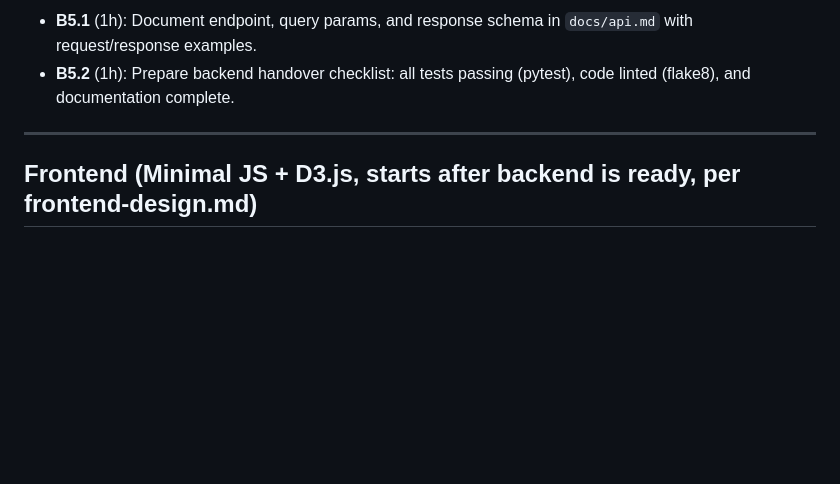
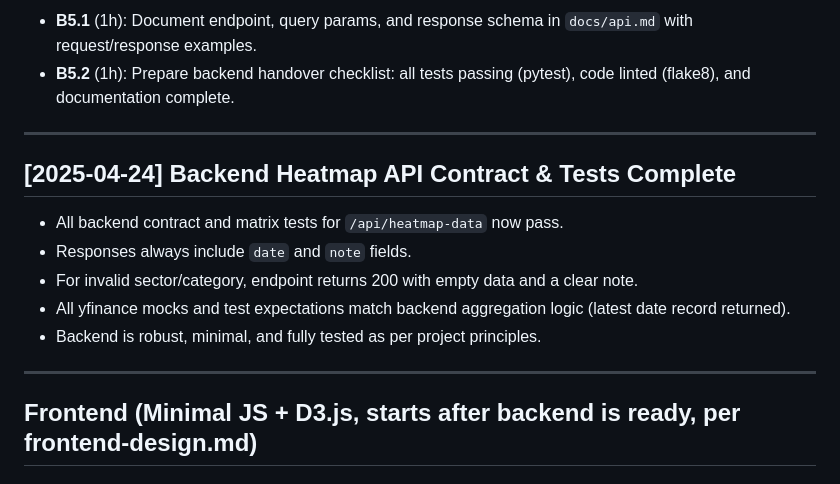
Before and after one commit to vijayanajay/nseviz, a Markdown page: docs/tasks.md, the part around the change. Rendered like a GitHub page; blank space fills up the shorter version.

Commit message:
docs: mark backend heatmap API contract and tests as complete (note/date fields, error handling, full test pass)

```diff
--- a/docs/tasks.md
+++ b/docs/tasks.md
@@ -61,6 +61,15 @@
 
 ---
 
+## [2025-04-24] Backend Heatmap API Contract & Tests Complete
+- All backend contract and matrix tests for `/api/heatmap-data` now pass.
+- Responses always include `date` and `note` fields.
+- For invalid sector/category, endpoint returns 200 with empty data and a clear note.
+- All yfinance mocks and test expectations match backend aggregation logic (latest date record returned).
+- Backend is robust, minimal, and fully tested as per project principles.
+
+---
+
 ## Frontend (Minimal JS + D3.js, starts after backend is ready, per frontend-design.md)
 
 ### 6. Project Setup
```
